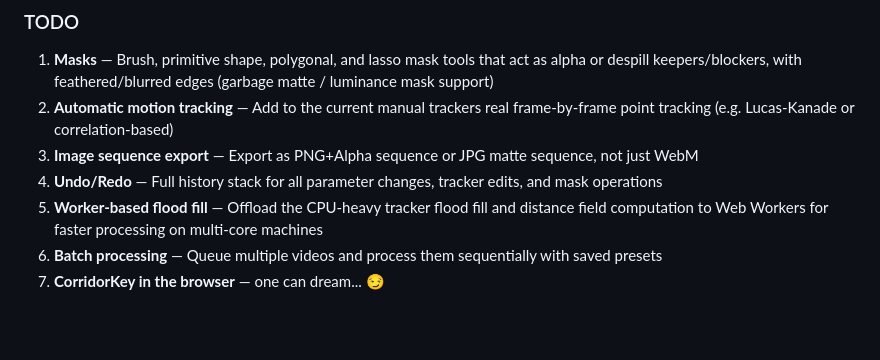
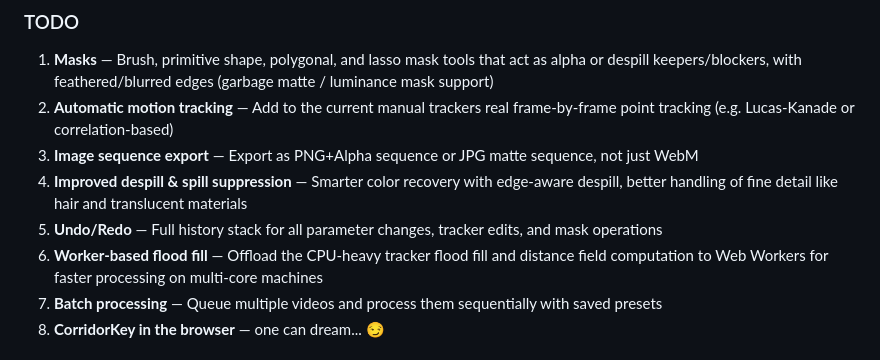
Before and after one commit to deepcorelabs/green-difference-studio, a Markdown page: README.md, the part around one of its changes. Drawn GitHub-style; blank space fills up the shorter version.

```diff
--- a/README.md
+++ b/README.md
@@ -135,8 +136,9 @@ Want to help improve this tool? Here's the current roadmap — PRs and ideas wel
 1. **Masks** — Brush, primitive shape, polygonal, and lasso mask tools that act as alpha or despill keepers/blockers, with feathered/blurred edges (garbage matte / luminance mask support)
 2. **Automatic motion tracking** — Add to the current manual trackers real frame-by-frame point tracking (e.g. Lucas-Kanade or correlation-based)
 3. **Image sequence export** — Export as PNG+Alpha sequence or JPG matte sequence, not just WebM
-4. **Undo/Redo** — Full history stack for all parameter changes, tracker edits, and mask operations
-5. **Worker-based flood fill** — Offload the CPU-heavy tracker flood fill and distance field computation to Web Workers for faster processing on multi-core machines
+4. **Improved despill & spill suppression** — Smarter color recovery with edge-aware despill, better handling of fine detail like hair and translucent materials
+5. **Undo/Redo** — Full history stack for all parameter changes, tracker edits, and mask operations
+6. **Worker-based flood fill** — Offload the CPU-heavy tracker flood fill and distance field computation to Web Workers for faster processing on multi-core machines
 6. **Batch processing** — Queue multiple videos and process them sequentially with saved presets
 7. **CorridorKey in the browser** — one can dream... 😏
 
```
Also changed, not shown: other parts of README.md (+3 -2 lines).
